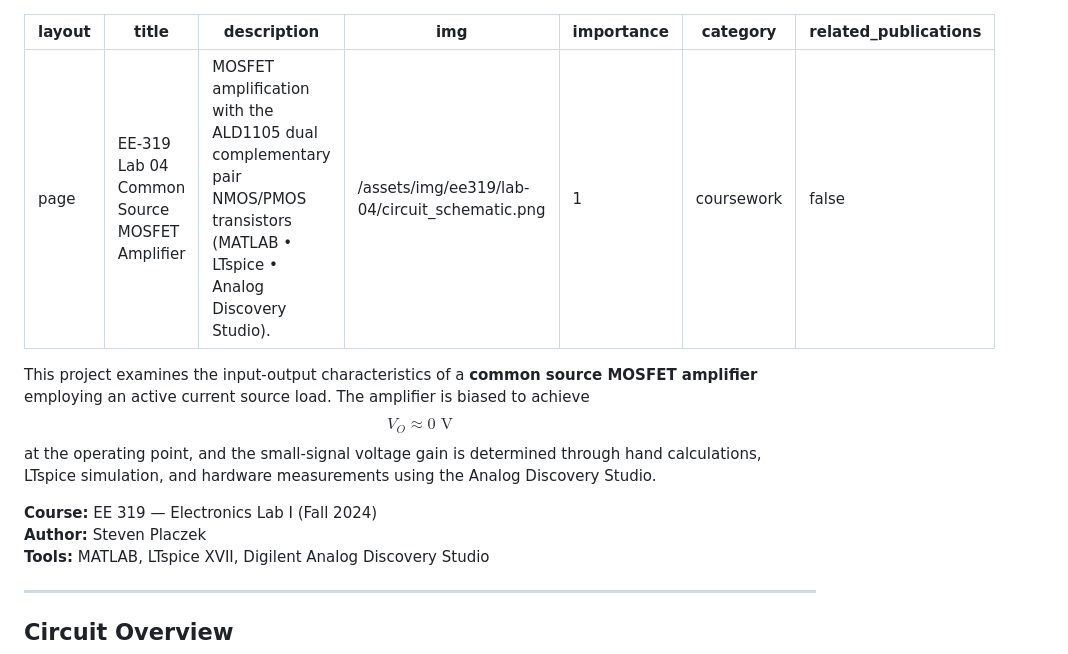
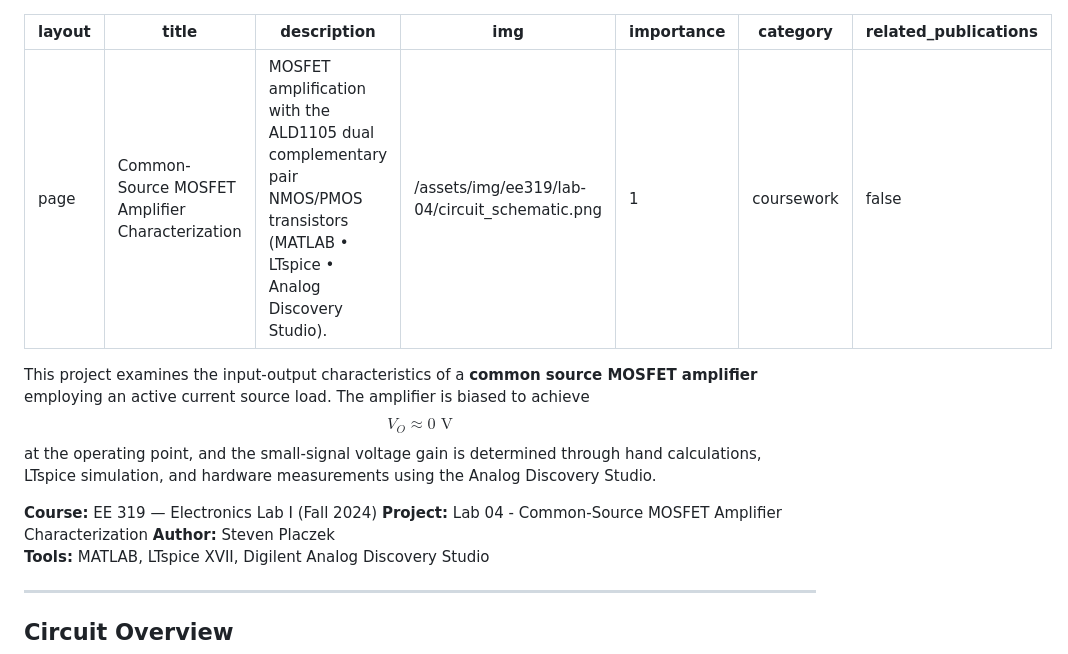
Before and after one commit to SPkHz/SPkHz.github.io, a Markdown page: _projects/ee319_lab_04.md, the part around the change. Rendered like a GitHub page.

Commit message:
update(main): ee319 lab 04 v3

```diff
--- a/_projects/ee319_lab_04.md
+++ b/_projects/ee319_lab_04.md
@@ -1,6 +1,6 @@
 ---
 layout: page
-title: EE-319 Lab 04 Common Source MOSFET Amplifier
+title: Common-Source MOSFET Amplifier Characterization
 description: MOSFET amplification with the ALD1105 dual complementary pair NMOS/PMOS transistors (MATLAB • LTspice • Analog Discovery Studio).
 img: /assets/img/ee319/lab-04/circuit_schematic.png
 importance: 1
@@ -11,6 +11,7 @@ related_publications: false
 This project examines the input-output characteristics of a **common source MOSFET amplifier** employing an active current source load. The amplifier is biased to achieve $$ V_O \approx 0 \text{ V} $$ at the operating point, and the small-signal voltage gain is determined through hand calculations, LTspice simulation, and hardware measurements using the Analog Discovery Studio.
 
 **Course:** EE 319 — Electronics Lab I (Fall 2024)
+**Project:** Lab 04 - Common-Source MOSFET Amplifier Characterization
 **Author:** Steven Placzek
 **Tools:** MATLAB, LTspice XVII, Digilent Analog Discovery Studio
 
```
